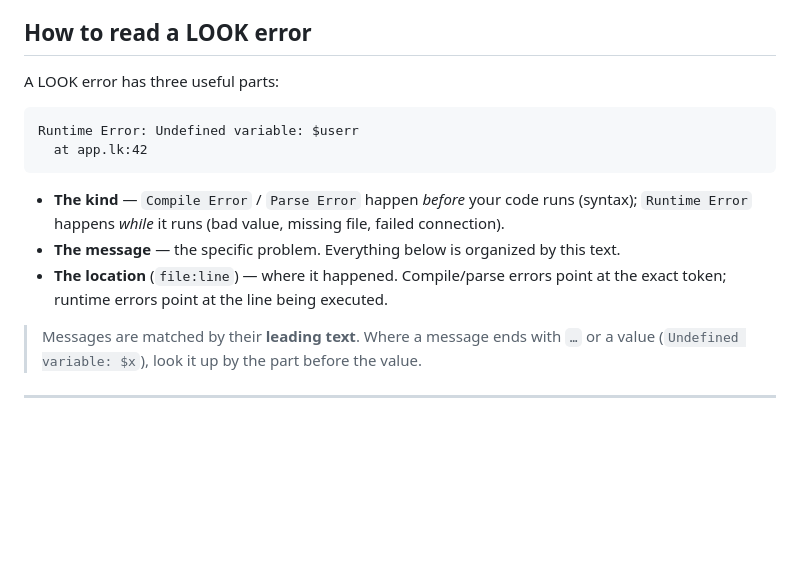
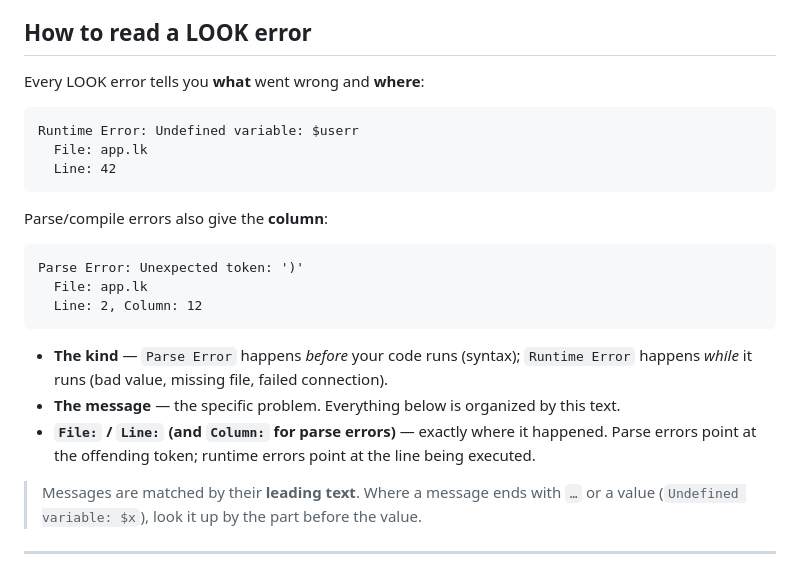
Before and after one commit to codlook/look, a Markdown page: docs/errors.md, the part around the change. Drawn GitHub-style; blank space fills up the shorter version.

Commit message:
Docs: correct the error-format example to match real output (File:/Line:/Column:)
Verified against the actual binary: LOOK prints 'Runtime Error/Parse Error:
<message>' then 'File:' and 'Line:' on separate lines, with 'Line: N, Column: C'
for parse errors. The doc's how-to-read example now shows the real format.

````diff
--- a/docs/errors.md
+++ b/docs/errors.md
@@ -6,18 +6,27 @@ language, so the message alone may not be familiar — find it below.
 
 ## How to read a LOOK error
 
-A LOOK error has three useful parts:
+Every LOOK error tells you **what** went wrong and **where**:
 
 ```
 Runtime Error: Undefined variable: $userr
-  at app.lk:42
+  File: app.lk
+  Line: 42
 ```
 
-- **The kind** — `Compile Error` / `Parse Error` happen *before* your code runs (syntax);
+Parse/compile errors also give the **column**:
+
+```
+Parse Error: Unexpected token: ')'
+  File: app.lk
+  Line: 2, Column: 12
+```
+
+- **The kind** — `Parse Error` happens *before* your code runs (syntax);
   `Runtime Error` happens *while* it runs (bad value, missing file, failed connection).
 - **The message** — the specific problem. Everything below is organized by this text.
-- **The location** (`file:line`) — where it happened. Compile/parse errors point at the
-  exact token; runtime errors point at the line being executed.
+- **`File:` / `Line:` (and `Column:` for parse errors)** — exactly where it happened.
+  Parse errors point at the offending token; runtime errors point at the line being executed.
 
 > Messages are matched by their **leading text**. Where a message ends with `…` or a
 > value (`Undefined variable: $x`), look it up by the part before the value.
````
